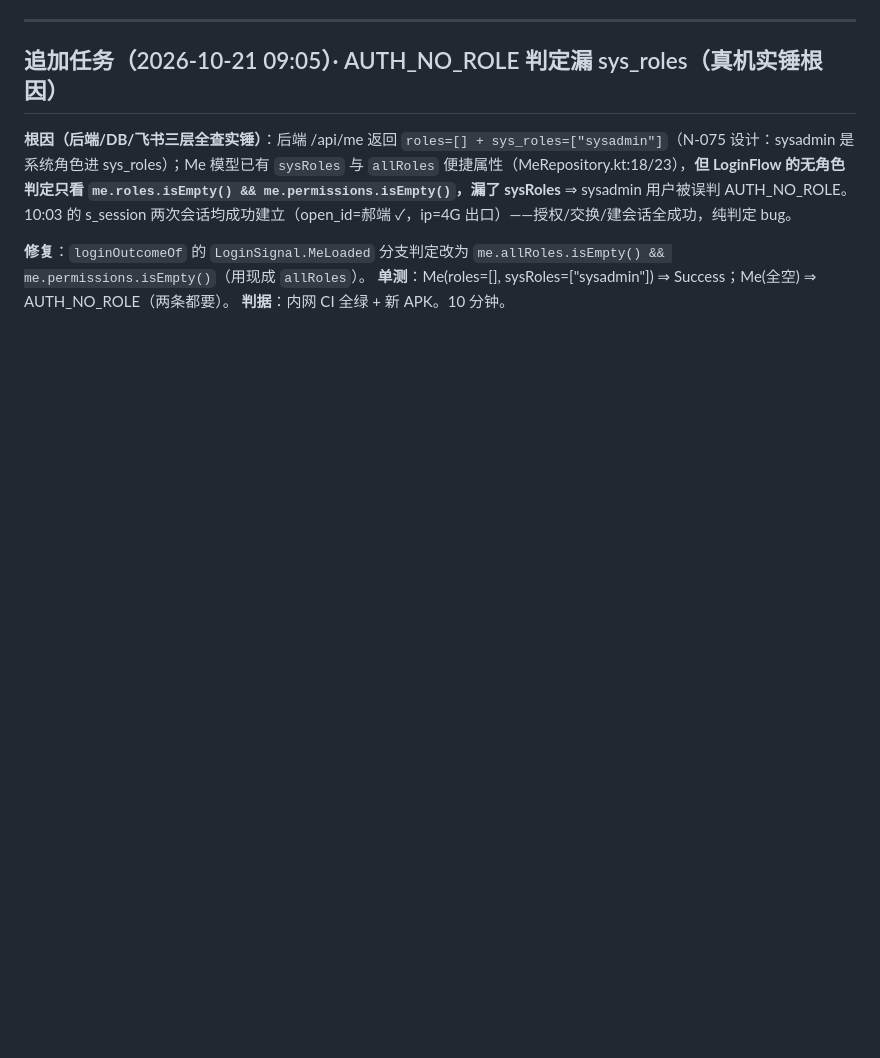
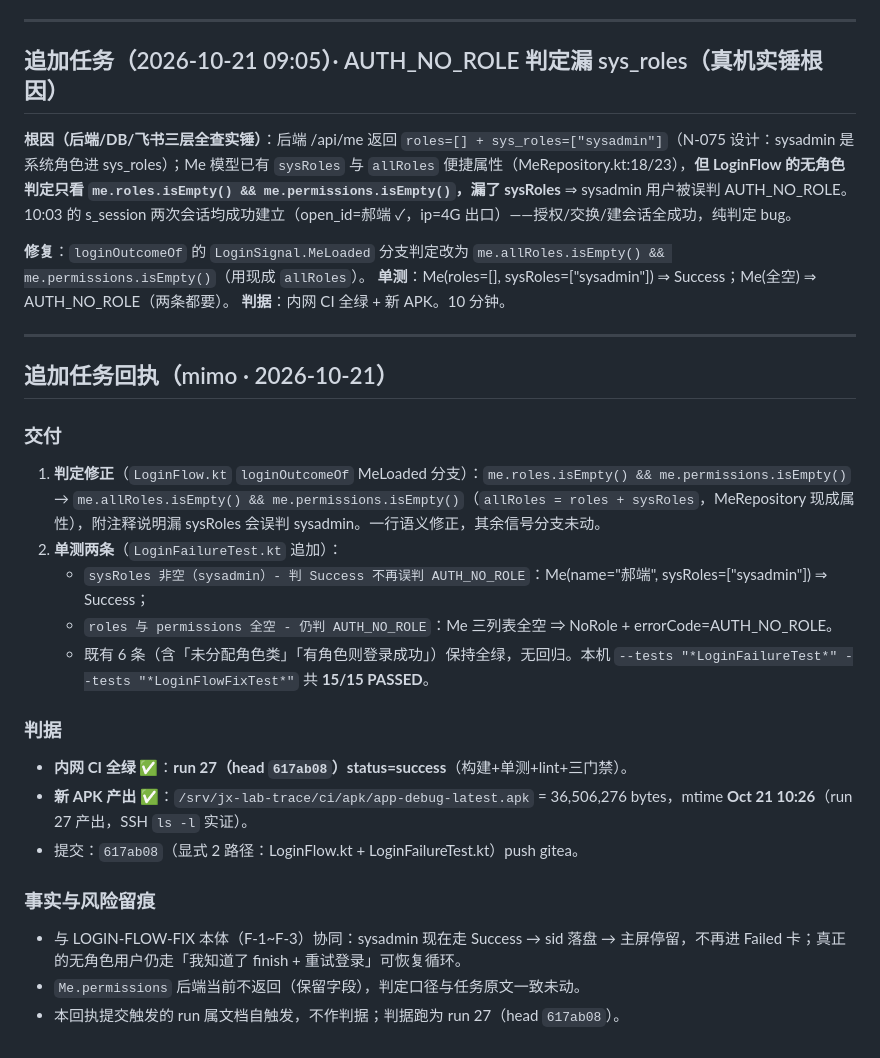
Before and after one commit to chadhao/jx-lab-trace-app, a Markdown page: MIMO-TASK-LOGIN-FLOW-FIX.md, the part around the change. Rendered like a GitHub page; blank space fills up the shorter version.

Commit message:
mimo: AUTH_NO_ROLE allRoles 修复回执回填（run27 全绿）

```diff
--- a/MIMO-TASK-LOGIN-FLOW-FIX.md
+++ b/MIMO-TASK-LOGIN-FLOW-FIX.md
@@ -59,3 +59,24 @@
 **修复**：`loginOutcomeOf` 的 `LoginSignal.MeLoaded` 分支判定改为 `me.allRoles.isEmpty() && me.permissions.isEmpty()`（用现成 `allRoles`）。
 **单测**：Me(roles=[], sysRoles=["sysadmin"]) ⇒ Success；Me(全空) ⇒ AUTH_NO_ROLE（两条都要）。
 **判据**：内网 CI 全绿 + 新 APK。10 分钟。
+
+---
+
+## 追加任务回执（mimo · 2026-10-21）
+
+### 交付
+1. **判定修正**（`LoginFlow.kt` `loginOutcomeOf` MeLoaded 分支）：`me.roles.isEmpty() && me.permissions.isEmpty()` → `me.allRoles.isEmpty() && me.permissions.isEmpty()`（`allRoles = roles + sysRoles`，MeRepository 现成属性），附注释说明漏 sysRoles 会误判 sysadmin。一行语义修正，其余信号分支未动。
+2. **单测两条**（`LoginFailureTest.kt` 追加）：
+   - `sysRoles 非空（sysadmin）- 判 Success 不再误判 AUTH_NO_ROLE`：Me(name="郝端", sysRoles=["sysadmin"]) ⇒ Success；
+   - `roles 与 permissions 全空 - 仍判 AUTH_NO_ROLE`：Me 三列表全空 ⇒ NoRole + errorCode=AUTH_NO_ROLE。
+   - 既有 6 条（含「未分配角色类」「有角色则登录成功」）保持全绿，无回归。本机 `--tests "*LoginFailureTest*" --tests "*LoginFlowFixTest*"` 共 **15/15 PASSED**。
+
+### 判据
+- **内网 CI 全绿 ✅**：**run 27（head `617ab08`）status=success**（构建+单测+lint+三门禁）。
+- **新 APK 产出 ✅**：`/srv/jx-lab-trace/ci/apk/app-debug-latest.apk` = 36,506,276 bytes，mtime **Oct 21 10:26**（run 27 产出，SSH `ls -l` 实证）。
+- 提交：`617ab08`（显式 2 路径：LoginFlow.kt + LoginFailureTest.kt）push gitea。
+
+### 事实与风险留痕
+- 与 LOGIN-FLOW-FIX 本体（F-1~F-3）协同：sysadmin 现在走 Success → sid 落盘 → 主屏停留，不再进 Failed 卡；真正的无角色用户仍走「我知道了 finish + 重试登录」可恢复循环。
+- `Me.permissions` 后端当前不返回（保留字段），判定口径与任务原文一致未动。
+- 本回执提交触发的 run 属文档自触发，不作判据；判据跑为 run 27（head `617ab08`）。
```
